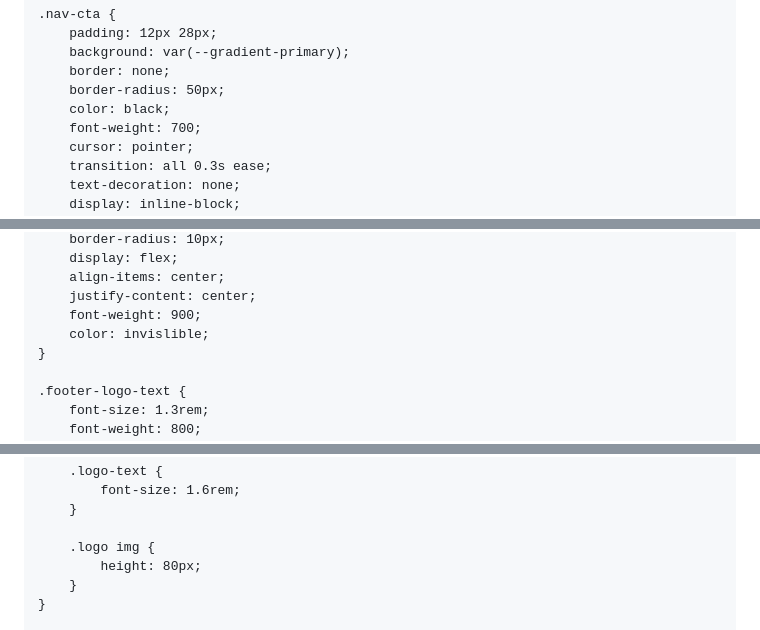
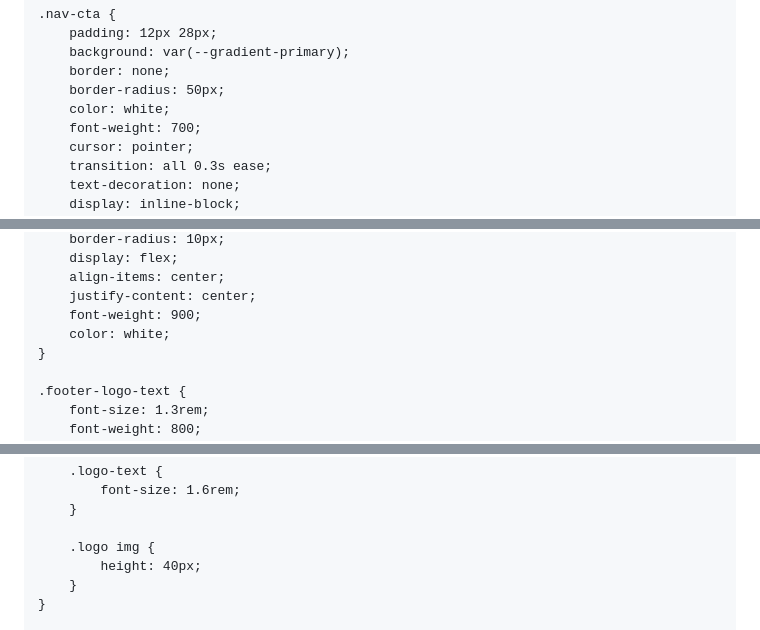
Before and after one commit to marquinhosbraz20-cyber/NEXSITEdigital, a Markdown page: README.md, 3 parts joined by grey strips. Rendered like a GitHub page.

```diff
--- a/README.md
+++ b/README.md
@@ -164,7 +162,7 @@
         background: var(--gradient-primary);
         border: none;
         border-radius: 50px;
-        color: black;
+        color: white;
         font-weight: 700;
         cursor: pointer;
         transition: all 0.3s ease;
@@ -911,7 +909,7 @@
         align-items: center;
         justify-content: center;
         font-weight: 900;
-        color: invislible;
+        color: white;
     }
 
     .footer-logo-text {
@@ -1254,7 +1252,7 @@
         }
 
         .logo img {
-            height: 80px;
+            height: 40px;
         }
     }
 
```
Also changed, not shown: other parts of README.md (+1 -3 lines).
